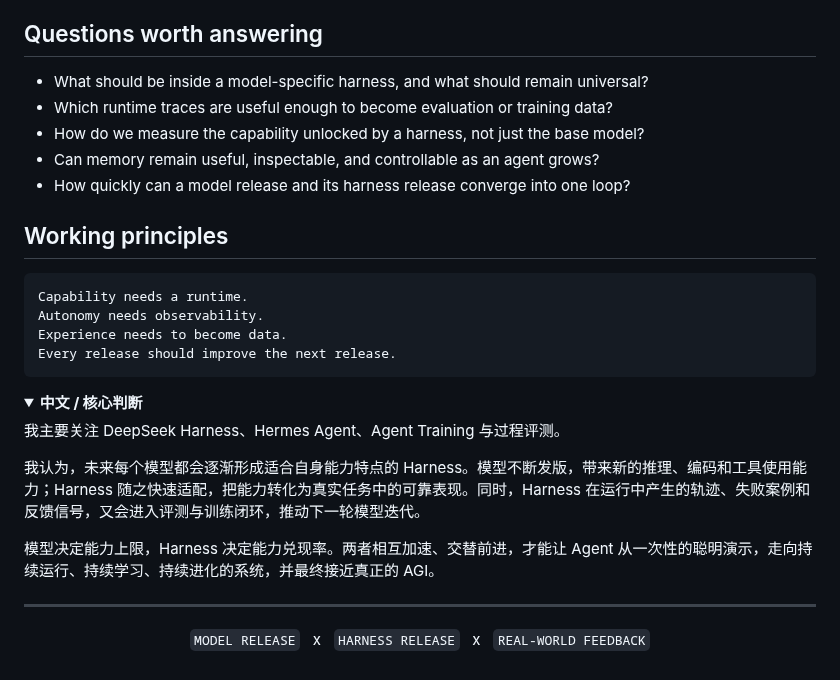
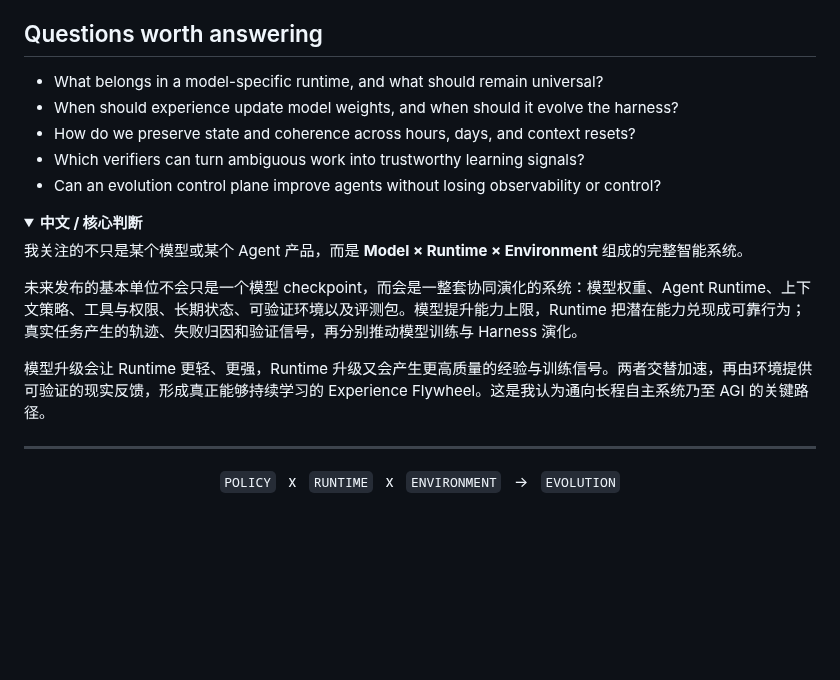
Before and after one commit to wuzhongyanqiu/wuzhongyanqiu, a Markdown page: README.md, the part around one of its changes. Rendered like a GitHub page; folded sections open; blank space fills up the shorter version.

````diff
--- a/README.md
+++ b/README.md
@@ -53,29 +67,20 @@ make iteration faster; faster iteration makes the entire system learn.
 
 ## Questions worth answering
 
-- What should be inside a model-specific harness, and what should remain universal?
-- Which runtime traces are useful enough to become evaluation or training data?
-- How do we measure the capability unlocked by a harness, not just the base model?
-- Can memory remain useful, inspectable, and controllable as an agent grows?
-- How quickly can a model release and its harness release converge into one loop?
-
-## Working principles
-
-```text
-Capability needs a runtime.
-Autonomy needs observability.
-Experience needs to become data.
-Every release should improve the next release.
-```
+- What belongs in a model-specific runtime, and what should remain universal?
+- When should experience update model weights, and when should it evolve the harness?
+- How do we preserve state and coherence across hours, days, and context resets?
+- Which verifiers can turn ambiguous work into trustworthy learning signals?
+- Can an evolution control plane improve agents without losing observability or control?
 
 <details>
 <summary><strong>中文 / 核心判断</strong></summary>
 
-我主要关注 DeepSeek Harness、Hermes Agent、Agent Training 与过程评测。
+我关注的不只是某个模型或某个 Agent 产品，而是 **Model × Runtime × Environment** 组成的完整智能系统。
 
-我认为，未来每个模型都会逐渐形成适合自身能力特点的 Harness。模型不断发版，带来新的推理、编码和工具使用能力；Harness 随之快速适配，把能力转化为真实任务中的可靠表现。同时，Harness 在运行中产生的轨迹、失败案例和反馈信号，又会进入评测与训练闭环，推动下一轮模型迭代。
+未来发布的基本单位不会只是一个模型 checkpoint，而会是一整套协同演化的系统：模型权重、Agent Runtime、上下文策略、工具与权限、长期状态、可验证环境以及评测包。模型提升能力上限，Runtime 把潜在能力兑现成可靠行为；真实任务产生的轨迹、失败归因和验证信号，再分别推动模型训练与 Harness 演化。
 
-模型决定能力上限，Harness 决定能力兑现率。两者相互加速、交替前进，才能让 Agent 从一次性的聪明演示，走向持续运行、持续学习、持续进化的系统，并最终接近真正的 AGI。
+模型升级会让 Runtime 更轻、更强，Runtime 升级又会产生更高质量的经验与训练信号。两者交替加速，再由环境提供可验证的现实反馈，形成真正能够持续学习的 Experience Flywheel。这是我认为通向长程自主系统乃至 AGI 的关键路径。
 
 </details>
 
@@ -83,6 +88,6 @@ Every release should improve the next release.
 
 <div align="center">
 
-`MODEL RELEASE` &nbsp; x &nbsp; `HARNESS RELEASE` &nbsp; x &nbsp; `REAL-WORLD FEEDBACK`
+`POLICY` &nbsp; x &nbsp; `RUNTIME` &nbsp; x &nbsp; `ENVIRONMENT` &nbsp; -> &nbsp; `EVOLUTION`
 
 </div>
````
Also changed, not shown: other parts of README.md (+45 -31 lines), assets/agentic-systems-flywheel.jpg (added), assets/model-harness-flywheel.jpg (deleted), 2 other files.
